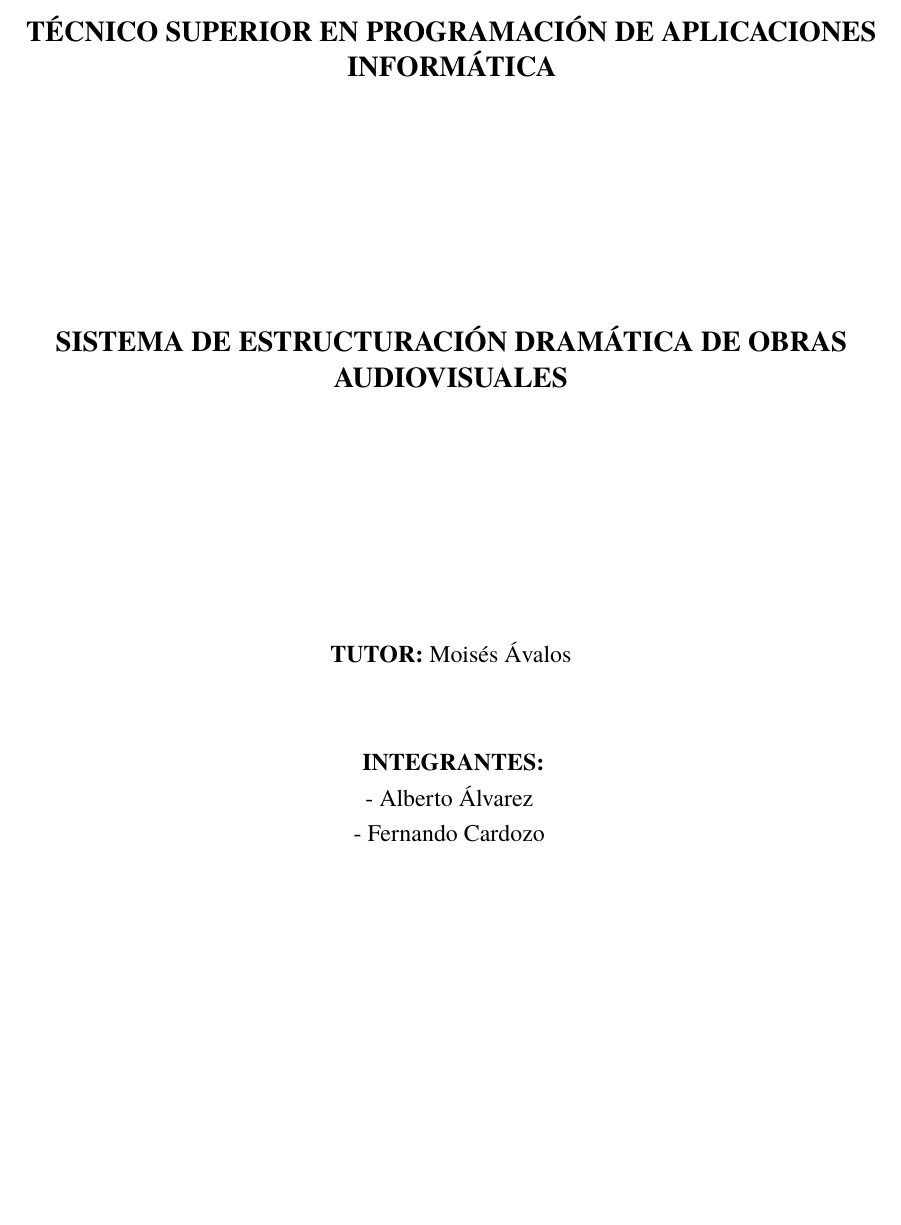
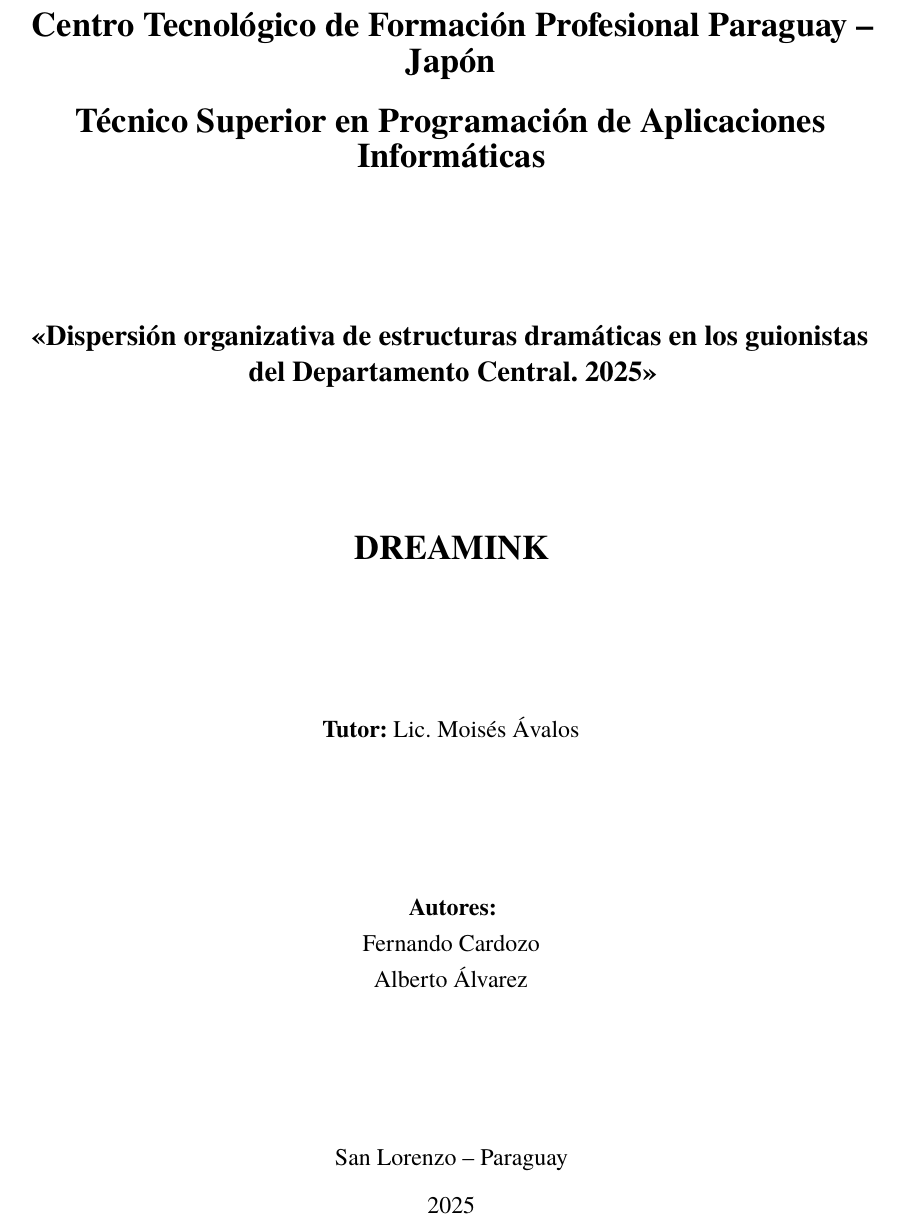
Before and after one commit to Dreamink-SNPP/BookThesis, a LaTeX document (src/Libro.tex, which reads src/pretextual/portada.tex): part of page 1 of 54, cut at the place of the change, the shorter picture padded with empty space. Compiled offline with LuaLaTeX.

Commit message:
Redesign the portrait for more complete style

```diff
--- a/src/pretextual/portada.tex
+++ b/src/pretextual/portada.tex
@@ -2,20 +2,37 @@
 % CARÁTULA O PORTADA (Parte Pre-Textual)
 % ══════════════════════════════════════════════════════════════════
 
+\thispagestyle{empty}
 \begin{center}
-	\vspace*{2cm} % Espacio superior para centrar el contenido.
+	\vspace*{1cm}
 
-	\textbf{\large TÉCNICO SUPERIOR EN PROGRAMACIÓN DE APLICACIONES INFORMÁTICA}\\[10em]
+	\textbf{\Large Centro Tecnológico de Formación Profesional Paraguay -- Japón}\\[1em]
+	\textbf{\Large Técnico Superior en Programación de Aplicaciones Informáticas}
 
-	\textbf{\large SISTEMA DE ESTRUCTURACIÓN DRAMÁTICA DE OBRAS AUDIOVISUALES}\\[10em]
+	\vfill
 
-	\textbf{TUTOR:} Moisés Ávalos\\[3em]
+	\textbf{\large \enquote{Dispersión organizativa de estructuras dramáticas en los guionistas del Departamento Central. 2025}}
 
-	\textbf{INTEGRANTES:}\\
-	- Alberto Álvarez\\
-	- Fernando Cardozo
+	\vfill
 
-	\vspace*{5cm} % Espacio inferior para mantener el equilibrio.
+	\textbf{\Large DREAMINK}
+
+	\vfill
+
+	\textbf{Tutor:} Lic. Moisés Ávalos
+
+	\vfill
+
+	\textbf{Autores:}\\
+	Fernando Cardozo\\
+	Alberto Álvarez
+
+	\vfill
+
+	San Lorenzo -- Paraguay\\[0.5em]
+	2025
+
+	\vspace*{1cm}
 \end{center}
 
 \clearpage
```
